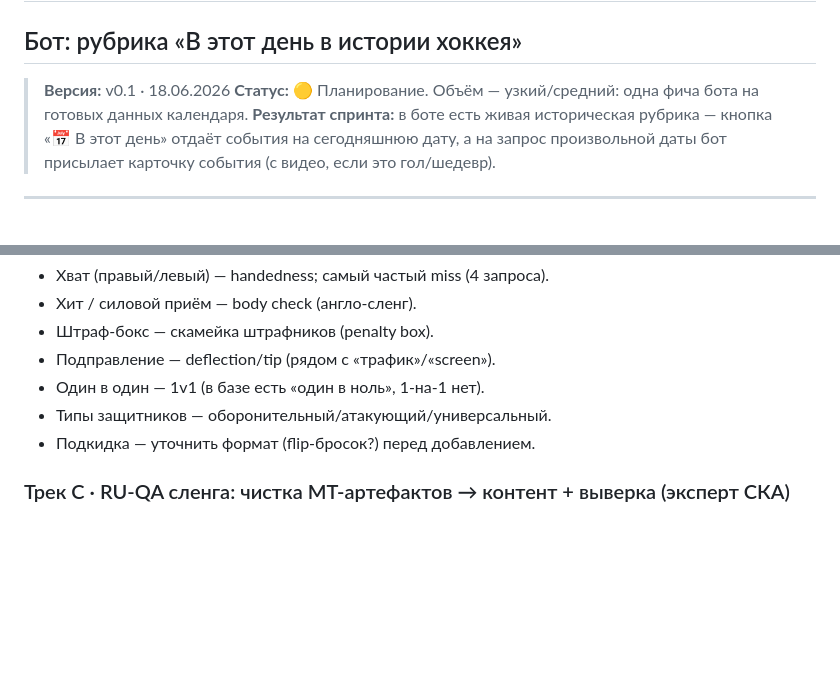
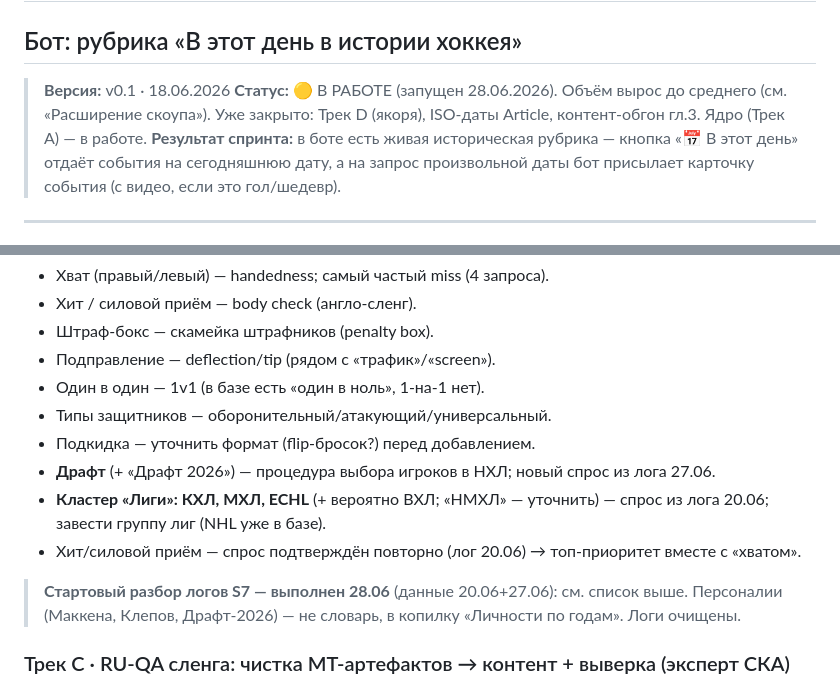
Before and after one commit to ALTitushkin/hockey-platform, a Markdown page: docs/sprint_7.md, 2 parts joined by grey strips. Drawn GitHub-style; blank space fills up the shorter version.

Commit message:
docs(pm): Sprint 7 запущен — гейт логов 28.06, Трек B пополнен, бриф календаря

```diff
--- a/docs/sprint_7.md
+++ b/docs/sprint_7.md
@@ -2,7 +2,7 @@
 ## Бот: рубрика «В этот день в истории хоккея»
 
 > **Версия:** v0.1 · 18.06.2026
-> **Статус:** 🟡 Планирование. Объём — узкий/средний: одна фича бота на готовых данных календаря.
+> **Статус:** 🟡 В РАБОТЕ (запущен 28.06.2026). Объём вырос до среднего (см. «Расширение скоупа»). Уже закрыто: Трек D (якоря), ISO-даты Article, контент-обгон гл.3. Ядро (Трек A) — в работе.
 > **Результат спринта:** в боте есть живая историческая рубрика — кнопка «📅 В этот день» отдаёт события на сегодняшнюю дату, а на запрос произвольной даты бот присылает карточку события (с видео, если это гол/шедевр).
 
 ---
@@ -115,6 +115,11 @@
 - Один в один — 1v1 (в базе есть «один в ноль», 1-на-1 нет).
 - Типы защитников — оборонительный/атакующий/универсальный.
 - Подкидка — уточнить формат (flip-бросок?) перед добавлением.
+- **Драфт** (+ «Драфт 2026») — процедура выбора игроков в НХЛ; новый спрос из лога 27.06.
+- **Кластер «Лиги»: КХЛ, МХЛ, ECHL** (+ вероятно ВХЛ; «НМХЛ» — уточнить) — спрос из лога 20.06; завести группу лиг (NHL уже в базе).
+- Хит/силовой приём — спрос подтверждён повторно (лог 20.06) → топ-приоритет вместе с «хватом».
+
+> **Стартовый разбор логов S7 — выполнен 28.06** (данные 20.06+27.06): см. список выше. Персоналии (Маккена, Клепов, Драфт-2026) — не словарь, в копилку «Личности по годам». Логи очищены.
 
 ### Трек C · RU-QA сленга: чистка MT-артефактов → контент + выверка (эксперт СКА)
 - Аудит `ru_slang` в `terms.json` и `expert_review.json`: убрать/исправить кальки машинного перевода, которые реально не используются (палка←stick, кругляш/таблетка←puck — по фидбэку юзера «никто не говорит»).
```
Also changed, not shown: docs/handoff/s7_dev_calendar.md (added, +37 -0 lines).
